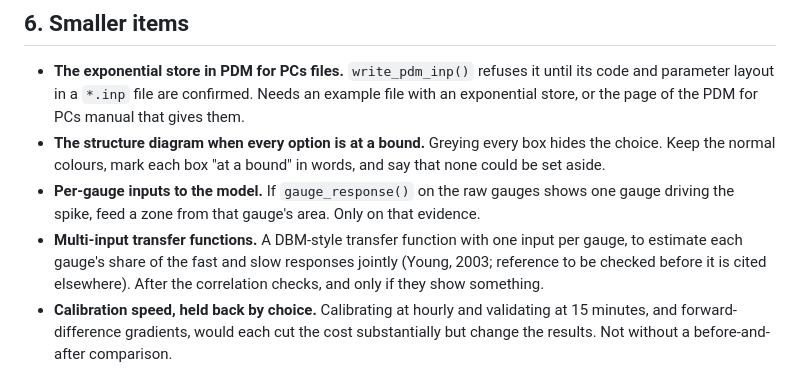
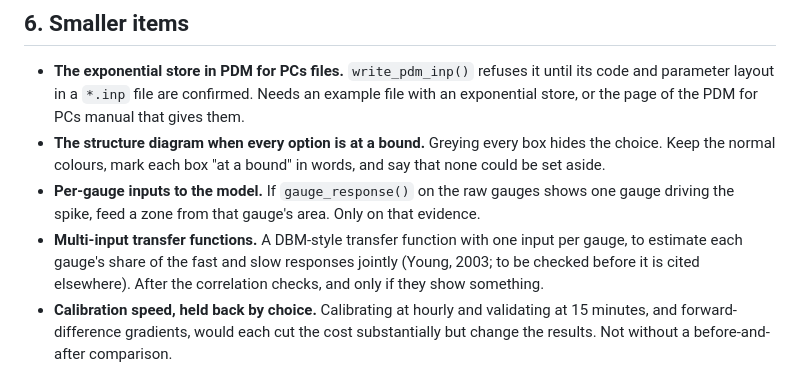
Before and after one commit to JonPayneEA/PDMS7, a Markdown page: future-directions.md, the part around the change. Drawn GitHub-style.

Commit message:
future-directions: reflow a long line
Co-Authored-By: Claude Opus 5.5 <noreply@anthropic.com>
Claude-Session: https://claude.ai/code/session_013VD3Nr84LX9gPpEBtjWFNE

```diff
--- a/future-directions.md
+++ b/future-directions.md
@@ -159,8 +159,8 @@ timing errors at 3, 1.5 and 1 response times.
 - **Per-gauge inputs to the model.** If `gauge_response()` on the raw gauges shows one gauge
   driving the spike, feed a zone from that gauge's area. Only on that evidence.
 - **Multi-input transfer functions.** A DBM-style transfer function with one input per gauge, to
-  estimate each gauge's share of the fast and slow responses jointly (Young, 2003; reference to be checked before it is cited elsewhere). After the
-  correlation checks, and only if they show something.
+  estimate each gauge's share of the fast and slow responses jointly (Young, 2003; to be checked
+  before it is cited elsewhere). After the correlation checks, and only if they show something.
 - **Calibration speed, held back by choice.** Calibrating at hourly and validating at 15 minutes,
   and forward-difference gradients, would each cut the cost substantially but change the results.
   Not without a before-and-after comparison.
```
